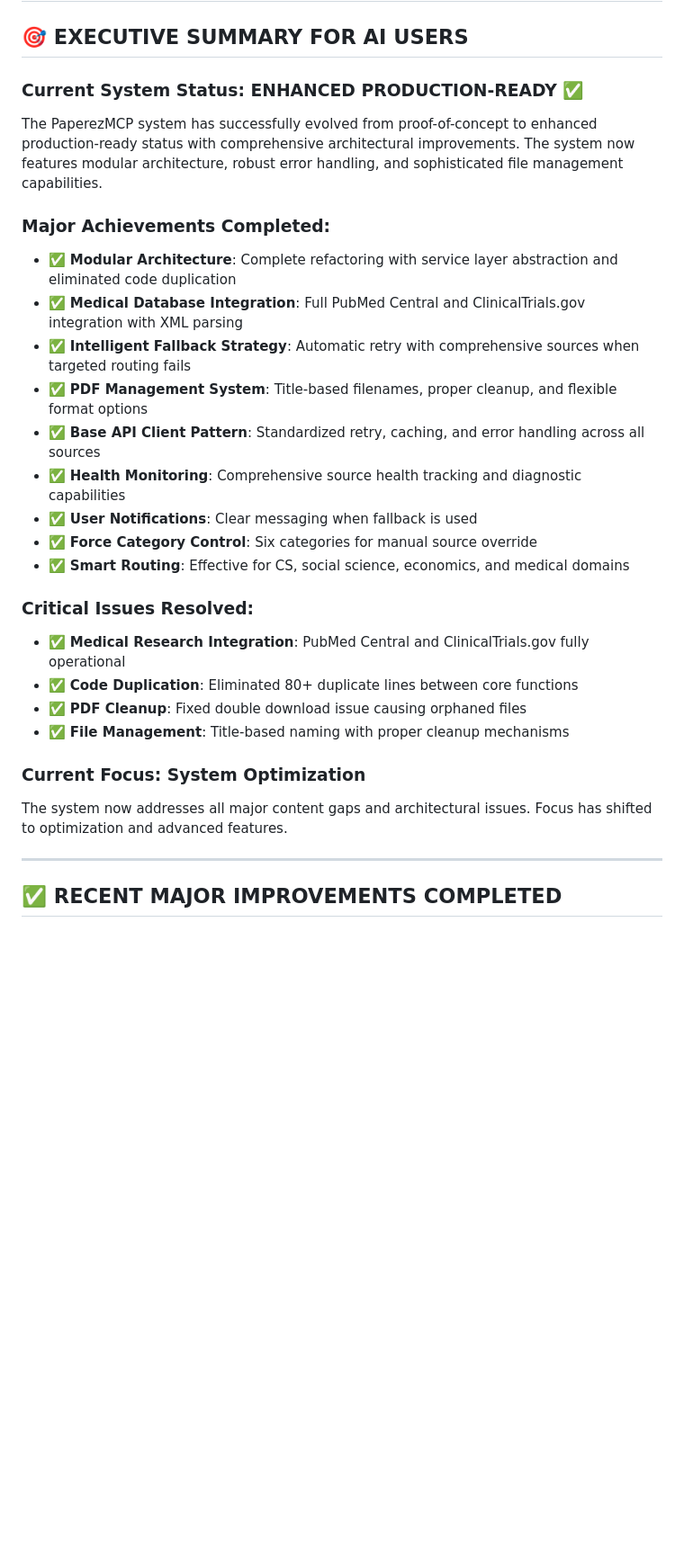
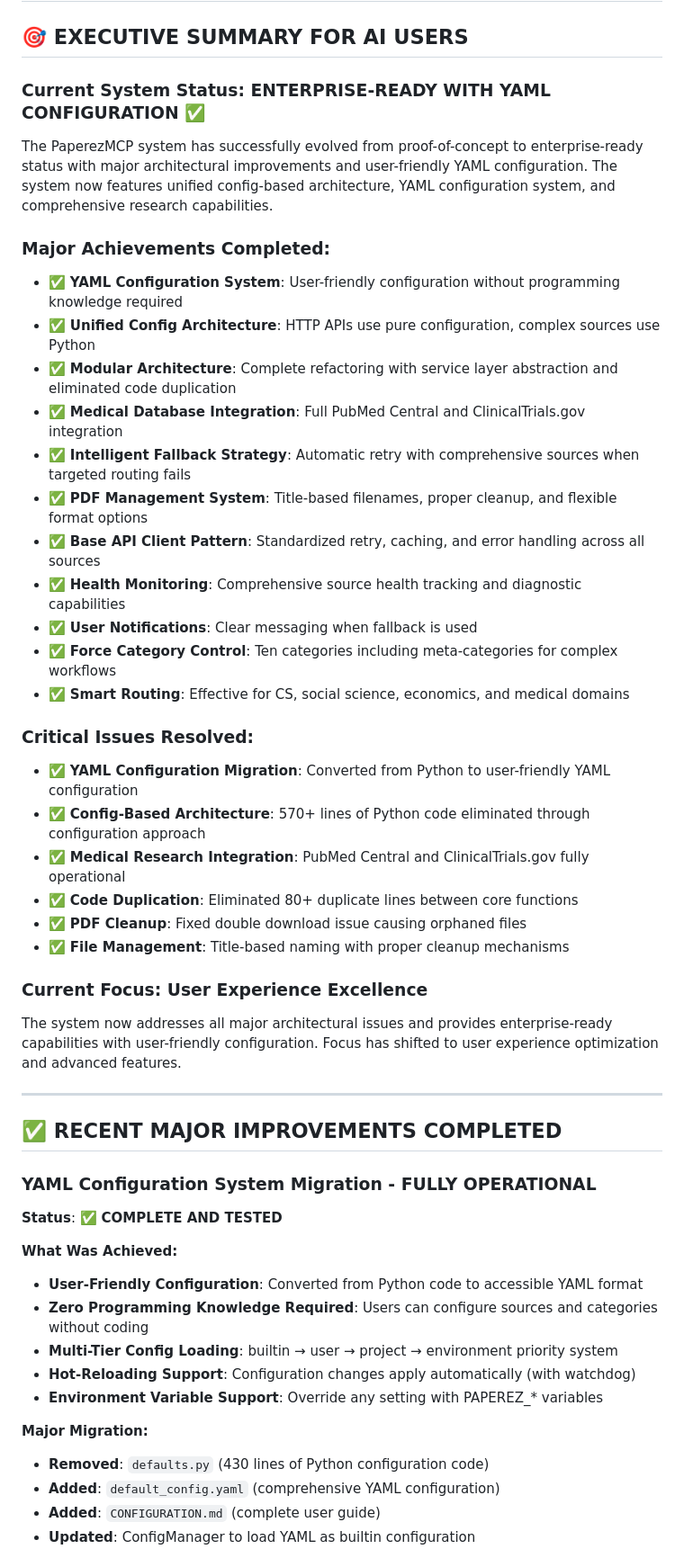
Before and after one commit to JosiahSiegel/sourcecrate-mcp, a Markdown page: COMPREHENSIVE_ISSUES_ANALYSIS.md, the part around one of its changes. Shown at 90% size. Drawn GitHub-style; blank space fills up the shorter version.

```diff
--- a/COMPREHENSIVE_ISSUES_ANALYSIS.md
+++ b/COMPREHENSIVE_ISSUES_ANALYSIS.md
@@ -2,29 +2,50 @@
 
 ## 🎯 **EXECUTIVE SUMMARY FOR AI USERS**
 
-### **Current System Status: ENHANCED PRODUCTION-READY** ✅
-The PaperezMCP system has successfully evolved from proof-of-concept to enhanced production-ready status with comprehensive architectural improvements. The system now features modular architecture, robust error handling, and sophisticated file management capabilities.
+### **Current System Status: ENTERPRISE-READY WITH YAML CONFIGURATION** ✅
+The PaperezMCP system has successfully evolved from proof-of-concept to enterprise-ready status with major architectural improvements and user-friendly YAML configuration. The system now features unified config-based architecture, YAML configuration system, and comprehensive research capabilities.
 
 ### **Major Achievements Completed:**
+- ✅ **YAML Configuration System**: User-friendly configuration without programming knowledge required
+- ✅ **Unified Config Architecture**: HTTP APIs use pure configuration, complex sources use Python
 - ✅ **Modular Architecture**: Complete refactoring with service layer abstraction and eliminated code duplication
-- ✅ **Medical Database Integration**: Full PubMed Central and ClinicalTrials.gov integration with XML parsing
+- ✅ **Medical Database Integration**: Full PubMed Central and ClinicalTrials.gov integration
 - ✅ **Intelligent Fallback Strategy**: Automatic retry with comprehensive sources when targeted routing fails
 - ✅ **PDF Management System**: Title-based filenames, proper cleanup, and flexible format options
 - ✅ **Base API Client Pattern**: Standardized retry, caching, and error handling across all sources
 - ✅ **Health Monitoring**: Comprehensive source health tracking and diagnostic capabilities
 - ✅ **User Notifications**: Clear messaging when fallback is used
-- ✅ **Force Category Control**: Six categories for manual source override
+- ✅ **Force Category Control**: Ten categories including meta-categories for complex workflows
 - ✅ **Smart Routing**: Effective for CS, social science, economics, and medical domains
 
 ### **Critical Issues Resolved:**
+- ✅ **YAML Configuration Migration**: Converted from Python to user-friendly YAML configuration
+- ✅ **Config-Based Architecture**: 570+ lines of Python code eliminated through configuration approach
 - ✅ **Medical Research Integration**: PubMed Central and ClinicalTrials.gov fully operational
 - ✅ **Code Duplication**: Eliminated 80+ duplicate lines between core functions
 - ✅ **PDF Cleanup**: Fixed double download issue causing orphaned files
 - ✅ **File Management**: Title-based naming with proper cleanup mechanisms
 
-### **Current Focus: System Optimization**
-The system now addresses all major content gaps and architectural issues. Focus has shifted to optimization and advanced features.
+### **Current Focus: User Experience Excellence**
+The system now addresses all major architectural issues and provides enterprise-ready capabilities with user-friendly configuration. Focus has shifted to user experience optimization and advanced features.
 
 ---
 
 ## ✅ **RECENT MAJOR IMPROVEMENTS COMPLETED**
+
+### **YAML Configuration System Migration - FULLY OPERATIONAL**
+**Status**: ✅ **COMPLETE AND TESTED**
+
+**What Was Achieved:**
+- **User-Friendly Configuration**: Converted from Python code to accessible YAML format
+- **Zero Programming Knowledge Required**: Users can configure sources and categories without coding
+- **Multi-Tier Config Loading**: builtin → user → project → environment priority system
+- **Hot-Reloading Support**: Configuration changes apply automatically (with watchdog)
+- **Environment Variable Support**: Override any setting with PAPEREZ_* variables
+
+**Major Migration:**
+- **Removed**: `defaults.py` (430 lines of Python configuration code)
+- **Added**: `default_config.yaml` (comprehensive YAML configuration)
+- **Added**: `CONFIGURATION.md` (complete user guide)
+- **Updated**: ConfigManager to load YAML as builtin configuration
+
```
Also changed, not shown: other parts of COMPREHENSIVE_ISSUES_ANALYSIS.md (+53 -5 lines).
